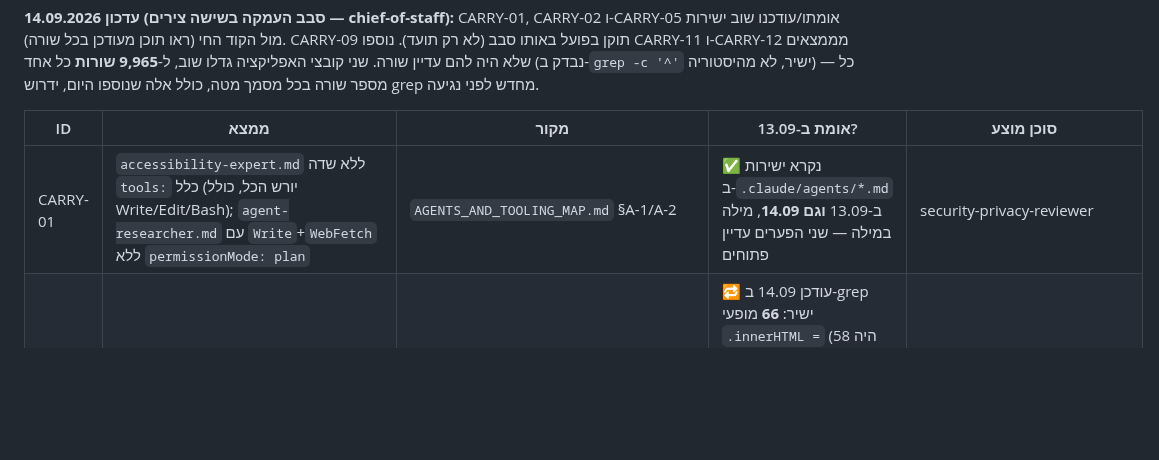
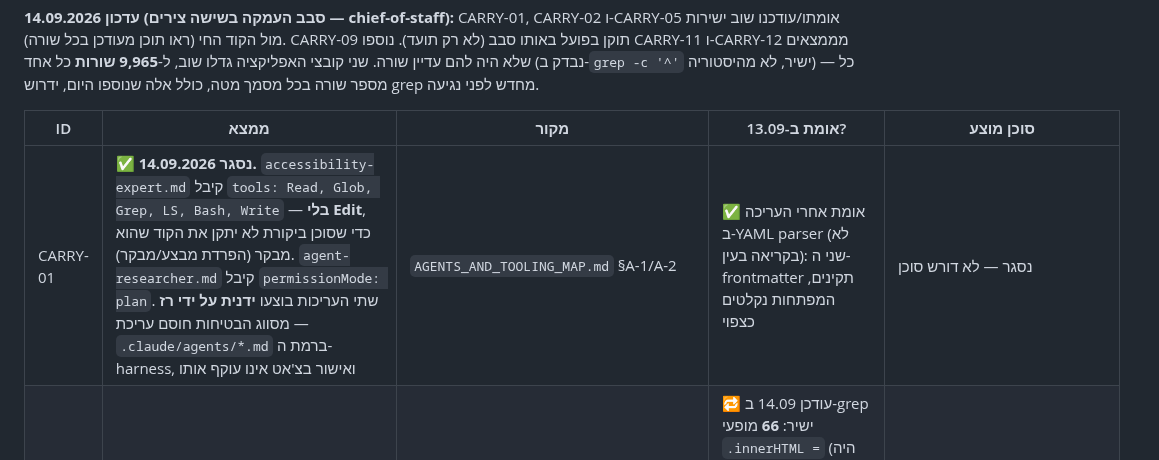
Before and after one commit to razgeller4-rgb/raz-shira-expenses, a Markdown page: 00_PROJECT_CONTROL/FEATURE_MASTER_BACKLOG.md, the part around the change. Drawn GitHub-style; blank space fills up the shorter version.

```diff
--- a/00_PROJECT_CONTROL/FEATURE_MASTER_BACKLOG.md
+++ b/00_PROJECT_CONTROL/FEATURE_MASTER_BACKLOG.md
@@ -103,7 +103,7 @@
 
 | ID | ממצא | מקור | אומת ב-13.09? | סוכן מוצע |
 |---|---|---|---|---|
-| CARRY-01 | `accessibility-expert.md` ללא שדה `tools:` כלל (יורש הכל, כולל Write/Edit/Bash); `agent-researcher.md` עם `Write`+`WebFetch` ללא `permissionMode: plan` | `AGENTS_AND_TOOLING_MAP.md` §A-1/A-2 | ✅ נקרא ישירות ב-`.claude/agents/*.md` ב-13.09 **וגם 14.09**, מילה במילה — שני הפערים עדיין פתוחים | security-privacy-reviewer |
+| CARRY-01 | ✅ **נסגר 14.09.2026.** `accessibility-expert.md` קיבל `tools: Read, Glob, Grep, LS, Bash, Write` — **בלי Edit**, כדי שסוכן ביקורת לא יתקן את הקוד שהוא מבקר (הפרדת מבצע/מבקר). `agent-researcher.md` קיבל `permissionMode: plan`. שתי העריכות בוצעו **ידנית על ידי רז** — מסווג הבטיחות חוסם עריכת `.claude/agents/*.md` ברמת ה-harness, ואישור בצ'אט אינו עוקף אותו | `AGENTS_AND_TOOLING_MAP.md` §A-1/A-2 | ✅ אומת אחרי העריכה ב-YAML parser (לא בקריאה בעין): שני ה-frontmatter תקינים, המפתחות נקלטים כצפוי | נסגר — לא דורש סוכן |
 | CARRY-02 | שימושי `.innerHTML =` עם שדות טקסט חופשי (`merchant`, `notes`, `source`); `escapeHtmlAttr` קיים, היקף שימוש בפועל טרם מוין הקשר-הקשר | `.claude/reports/map-code.md` §4, `RESEARCH_ARCHITECTURE_EVIDENCE_2026-09-13.md` | 🔁 עודכן 14.09 ב-grep ישיר: **66** מופעי `.innerHTML =` (היה 58 על גרסה בת 7,437 שורות), **32** מופעי `escapeHtmlAttr` (משמעותית יותר מ"רק ייבוא אשראי" — לא רק מספר גדל, גם הטענה הישנה על היקף השימוש כבר לא מדויקת) | security-privacy-reviewer |
 | CARRY-03 | תאריך `type="text"` חופשי בלוח סילוקין ובהחזרי אבא + מפתח שורה נגזר-תוכן (`date_raw-amount-description`) — פורמט שגוי מעלים שורה מהחישוב **בשקט**; עריכה שנייה עלולה לפגוע בשורה הלא-נכונה | `.claude/reports/map-ux.md` T2, T3 | ⬬ לא אומת מול הקוד/מסך חי — זו הבדיקה הכי דחופה מבין כל השורות כאן, ישירות באזור הסיכון הגבוה שהוגדר ב-CLAUDE.md | domain-risk-reviewer |
 | CARRY-04 | מחיקה ללא `confirm` וללא undo: שורת הכנסה, סליקה משותפת (`deleteSharedSettlement`), ולוח סילוקין/החזר-לאבא; "משוך מהענן" דורס נתונים מקומיים בלי אישור ובלי מצב טעינה | `.claude/reports/map-ux.md` I1, S1, T1, K2 | ⬬ לא אומת מחדש | domain-risk-reviewer |
```
Also changed, not shown: 00_PROJECT_CONTROL/AGENTS_AND_TOOLING_MAP.md (+7 -3 lines), 00_PROJECT_CONTROL/STATUS_CHANGELOG.md (+3 -1 lines).
